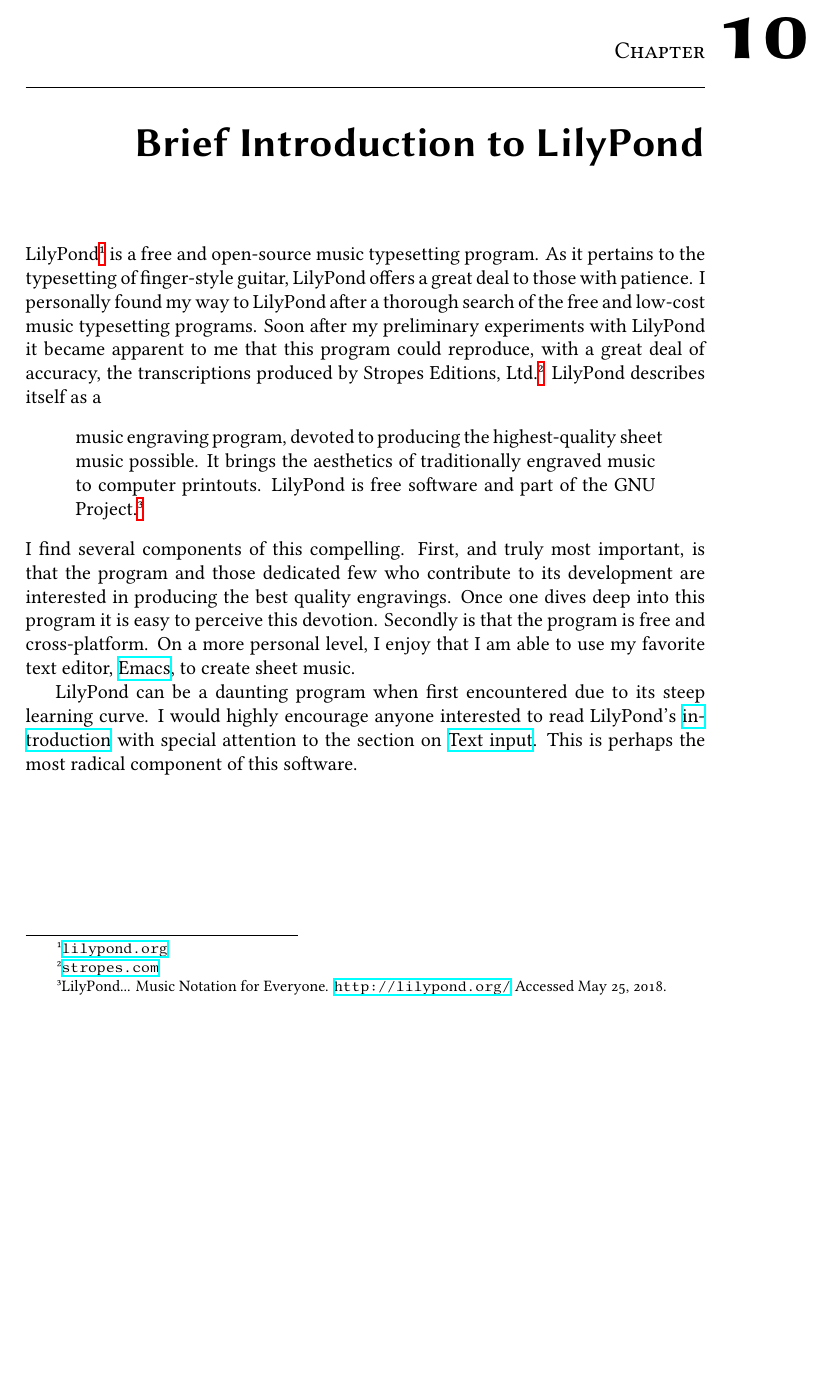
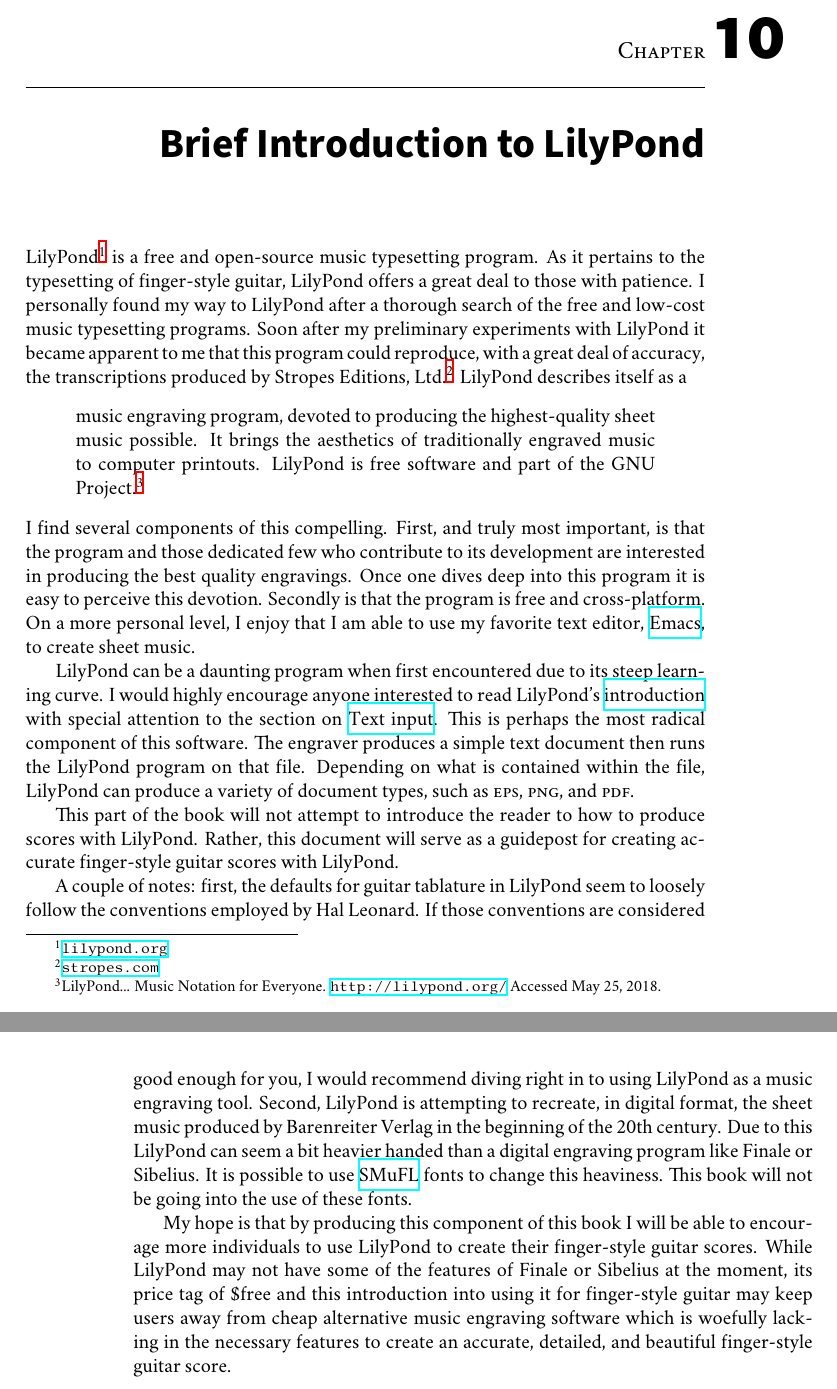
Before and after one commit to rachaelcarlson/TypesettingFSGuitar, a LaTeX thesis (combined-book.tex): part of page 37 of 39 before the commit and two parts of pages 37 and 38 of 39 after it, the two joined at a grey line, cut at the place of the change, the shorter picture padded with empty space. Compiled offline with XeLaTeX; a missing font is replaced by an installed copy or a similar font.

Commit message:
Moved to Minion Pro and Myriad Pro/Finished introduction to LilyPond

```diff
--- a/combined-book.tex
+++ b/combined-book.tex
@@ -20,8 +20,9 @@
 \usepackage{xunicode}
 \usepackage{xltxtra}
 
-\setmainfont[Numbers=OldStyle]{Libertinus Serif}
-\setsansfont[Numbers=OldStyle]{Libertinus Sans}
+\setmainfont[Numbers=OldStyle]{Minion Pro}
+\setsansfont[Numbers=OldStyle,
+BoldFont=Myriad Pro Black]{Myriad Pro}
 \setmonofont[Scale=MatchLowercase]{Libertinus Mono}
 
 %%
@@ -31,7 +32,7 @@
 
 %%
 % Use monospaced numbers within the tabular environment
-\AtBeginEnvironment{tabular}{\setmainfont[Numbers=Monospaced]{Libertinus Serif}}
+\AtBeginEnvironment{tabular}{\setmainfont[Numbers=Monospaced]{Minion Pro}}
 
 \usepackage{hyperref}
 % \hypersetup{
@@ -747,7 +748,36 @@
 \href{http://lilypond.org/introduction.html}{introduction} with
 special attention to the section on
 \href{http://lilypond.org/text-input.html}{Text input}. This is
-perhaps the most radical component of this software.
+perhaps the most radical component of this software. The engraver
+produces a simple text document then runs the LilyPond program on that
+file. Depending on what is contained within the file, LilyPond can
+produce a variety of document types, such as \textsc{eps},
+\textsc{png}, and \textsc{pdf}.
+
+This part of the book will not attempt to introduce the reader to how
+to produce scores with LilyPond. Rather, this document will serve as a
+guidepost for creating accurate finger-style guitar scores with
+LilyPond.
+
+A couple of notes: first, the defaults for guitar tablature in
+LilyPond seem to loosely follow the conventions employed by Hal
+Leonard. If those conventions are considered good enough for you, I
+would recommend diving right in to using LilyPond as a music engraving
+tool. Second, LilyPond is attempting to recreate, in digital format,
+the sheet music produced by Barenreiter Verlag in the beginning of the
+20th century. Due to this LilyPond can seem a bit heavier handed than
+a digital engraving program like Finale or Sibelius. It is possible to
+use \href{https://www.smufl.org/}{SMuFL} fonts to change this
+heaviness. This book will not be going into the use of these fonts.
+
+My hope is that by producing this component of this book I will be
+able to encourage more individuals to use LilyPond to create their
+finger-style guitar scores. While LilyPond may not have some of the
+features of Finale or Sibelius at the moment, its price tag of \$free
+and this introduction into using it for finger-style guitar may keep
+users away from cheap alternative music engraving software which is
+woefully lacking in the necessary features to create an accurate,
+detailed, and beautiful finger-style guitar score.
 
 \backmatter
 \printindex
```
Also changed, not shown: combined-book.pdf, combined-book.tex (8 more changed lines).
